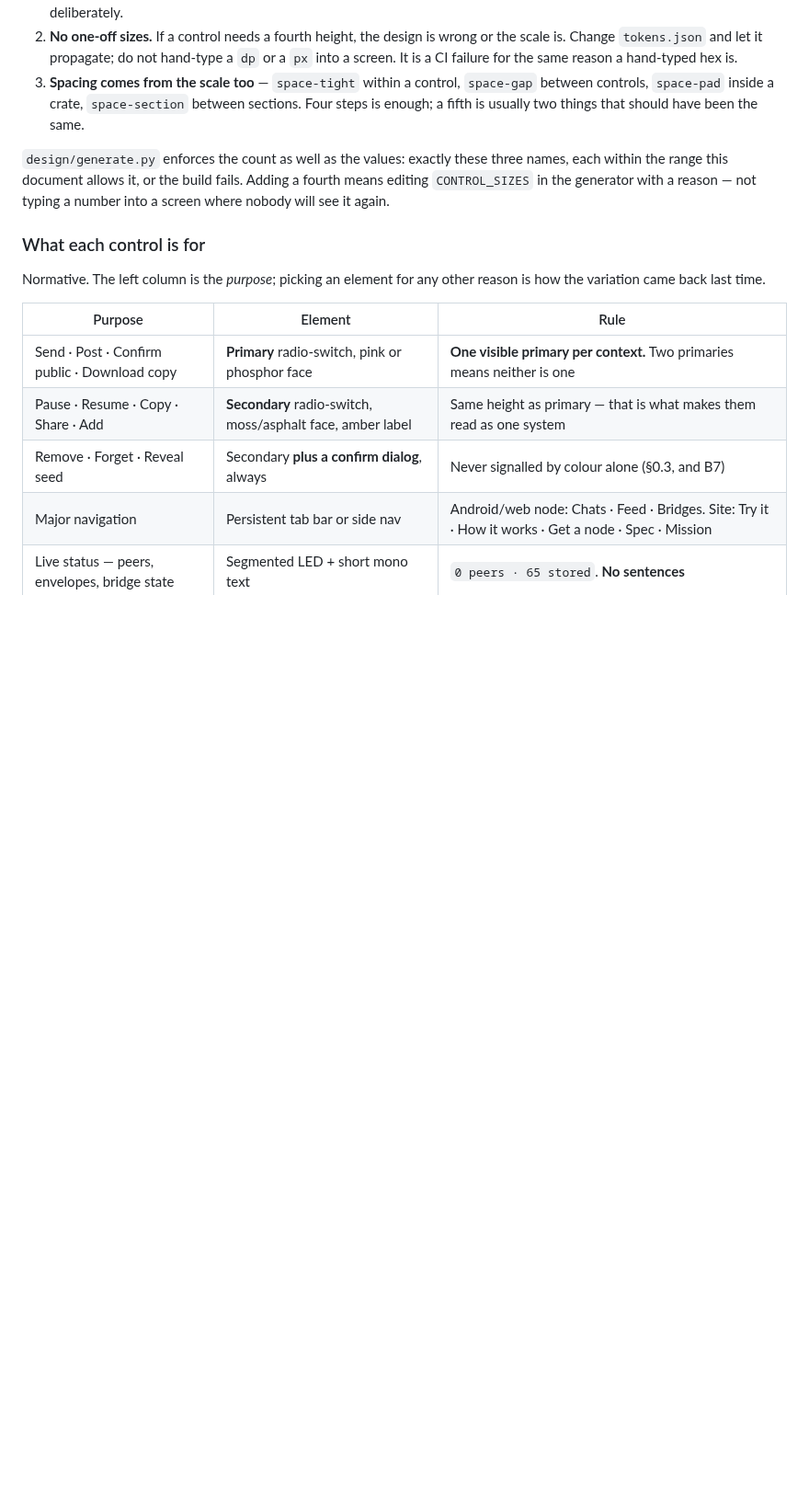
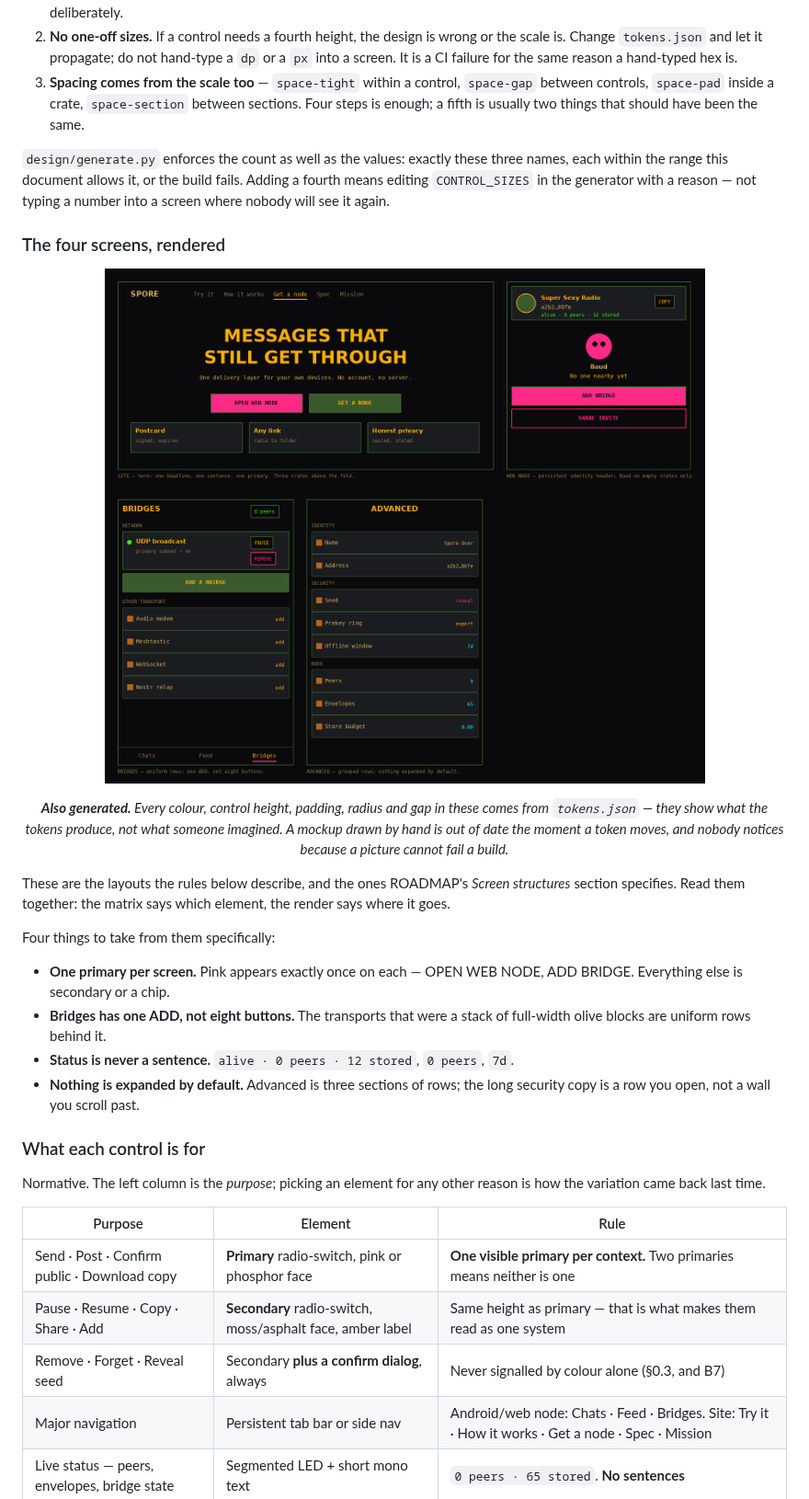
Before and after one commit to sloev/spore, a Markdown page: docs/VISUALDESIGN.md, the part around the change. Shown at 92% size. Drawn GitHub-style; pictures changed too: docs/spore-screens.png (added); blank space fills up the shorter version.

```diff
--- a/docs/VISUALDESIGN.md
+++ b/docs/VISUALDESIGN.md
@@ -277,6 +277,30 @@ three names, each within the range this document allows it, or the build fails.
 Adding a fourth means editing `CONTROL_SIZES` in the generator with a reason —
 not typing a number into a screen where nobody will see it again.
 
+### The four screens, rendered
+
+<p align="center"><a href="spore-screens.png"><img src="spore-screens.png" alt="Four rendered screens in the real tokens: the site hero with its five-item nav and one primary action; the web node's persistent identity header with Baud on the empty state; Bridges as uniform rows with one ADD; Advanced as three sections of uniform rows" width="900" /></a></p>
+
+<p align="center"><em><strong>Also generated.</strong> Every colour, control
+height, padding, radius and gap in these comes from <code>tokens.json</code> —
+they show what the tokens <em>produce</em>, not what someone imagined. A mockup
+drawn by hand is out of date the moment a token moves, and nobody notices because
+a picture cannot fail a build.</em></p>
+
+These are the layouts the rules below describe, and the ones ROADMAP's *Screen
+structures* section specifies. Read them together: the matrix says which element,
+the render says where it goes.
+
+Four things to take from them specifically:
+
+- **One primary per screen.** Pink appears exactly once on each — OPEN WEB NODE,
+  ADD BRIDGE. Everything else is secondary or a chip.
+- **Bridges has one ADD, not eight buttons.** The transports that were a stack of
+  full-width olive blocks are uniform rows behind it.
+- **Status is never a sentence.** `alive · 0 peers · 12 stored`, `0 peers`, `7d`.
+- **Nothing is expanded by default.** Advanced is three sections of rows; the long
+  security copy is a row you open, not a wall you scroll past.
+
 ### What each control is for
 
 Normative. The left column is the *purpose*; picking an element for any other
```
Also changed, not shown: CHANGELOG.md (+13 -0 lines), 2 other files.
